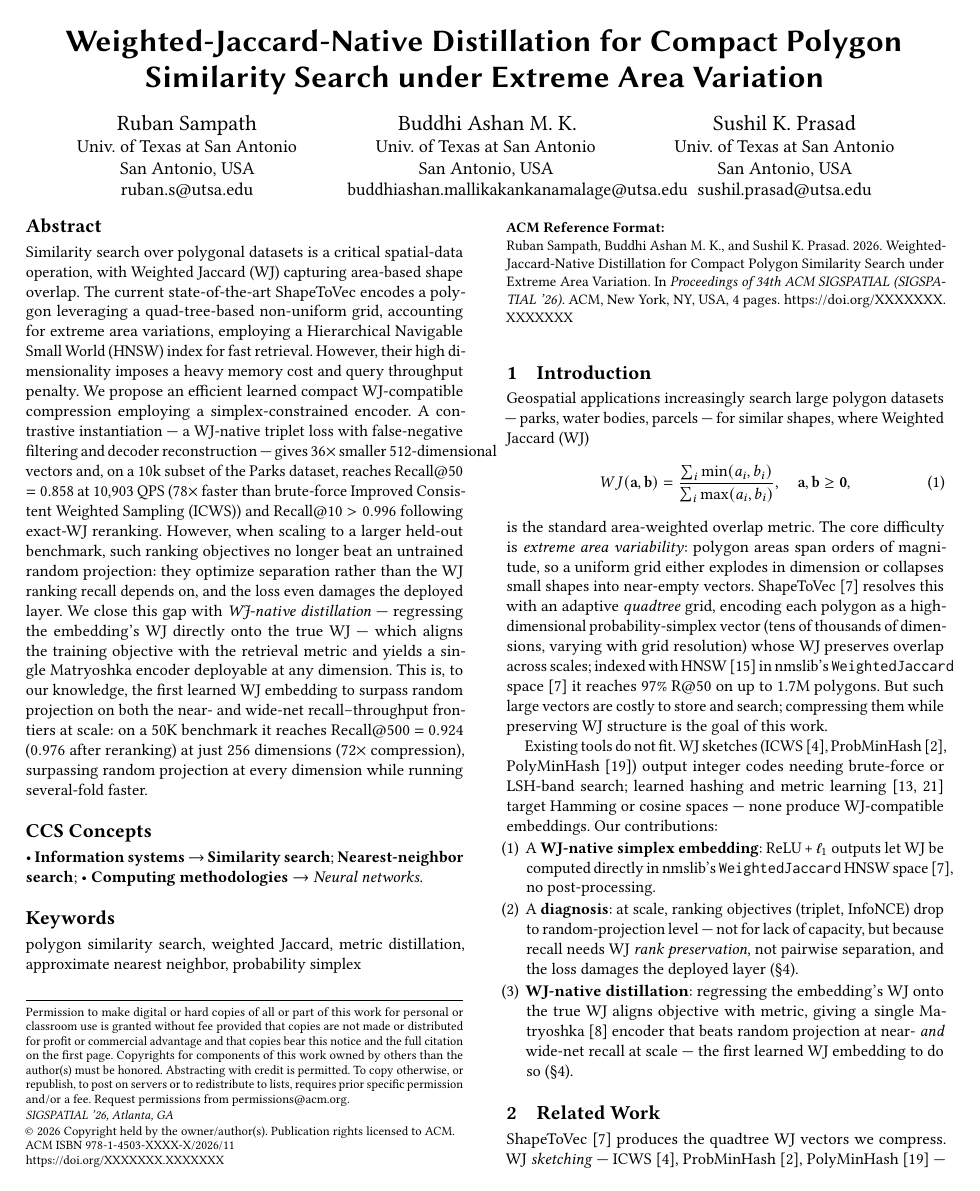
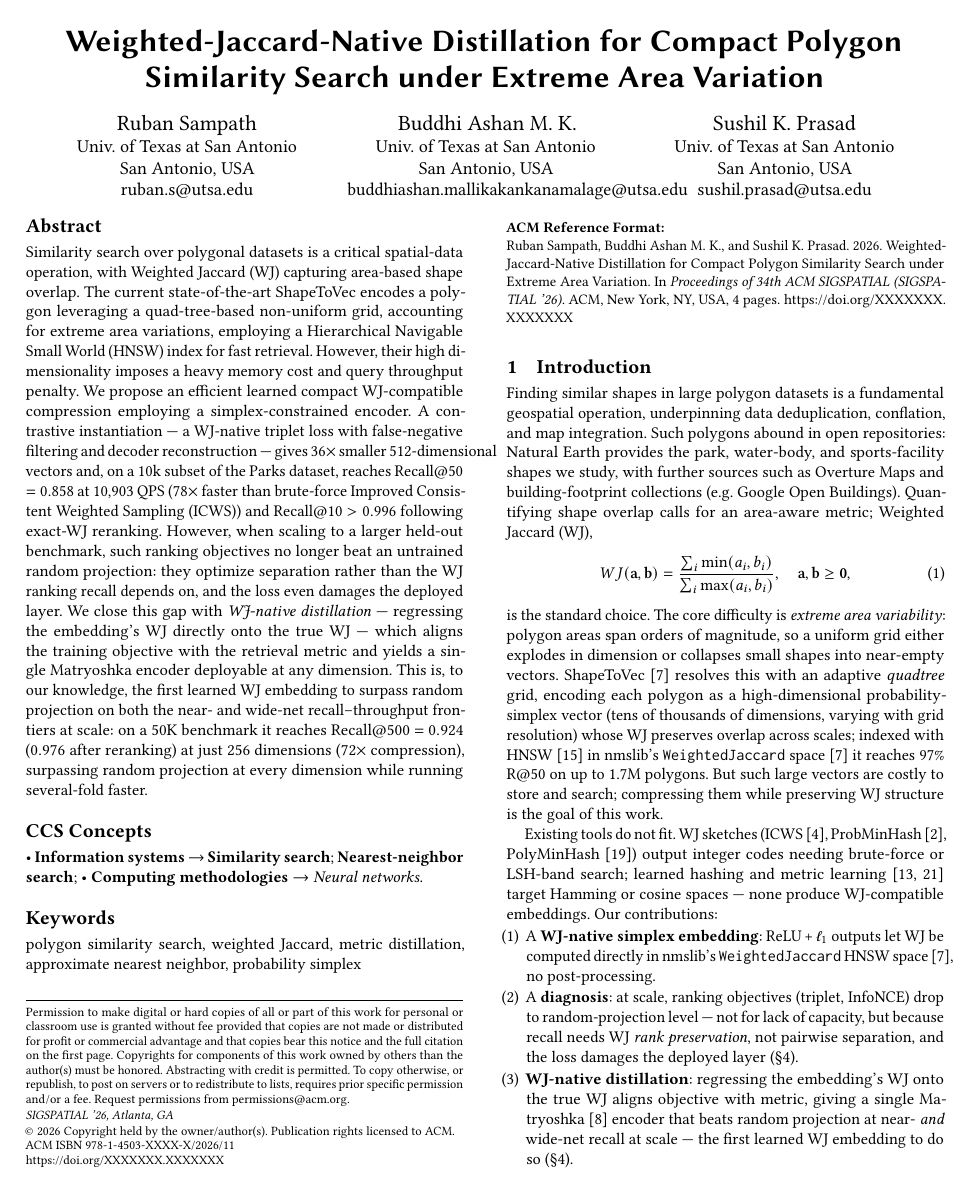
Before and after one commit to ruban-ai/polygon-ann-ml-embeddings, a LaTeX paper (paper/main_distill.tex): page 1 of 4. Compiled offline with pdfLaTeX.

Commit message:
auto: main_distill.tex

```diff
--- a/paper/main_distill.tex
+++ b/paper/main_distill.tex
@@ -93,14 +93,18 @@ approximate nearest neighbor, probability simplex}
 %% ---------------- 1. Introduction ----------------
 \section{Introduction}
 \label{sec:intro}
-Geospatial applications increasingly search large polygon datasets --- parks,
-water bodies, parcels --- for similar shapes, where Weighted Jaccard (WJ)
+Finding similar shapes in large polygon datasets is a fundamental geospatial
+operation, underpinning data deduplication, conflation, and map integration. Such
+polygons abound in open repositories: Natural Earth provides the park, water-body,
+and sports-facility shapes we study, with further sources such as Overture Maps and
+building-footprint collections (e.g.\ Google Open Buildings). Quantifying shape
+overlap calls for an area-aware metric; Weighted Jaccard (WJ),
 \begin{equation}
   WJ(\mathbf{a},\mathbf{b}) = \frac{\sum_i \min(a_i,b_i)}{\sum_i \max(a_i,b_i)},
   \quad \mathbf{a},\mathbf{b} \ge \mathbf{0},
   \label{eq:wj}
 \end{equation}
-is the standard area-weighted overlap metric. The core difficulty is
+is the standard choice. The core difficulty is
 \emph{extreme area variability}: polygon areas span orders of magnitude, so a
 uniform grid either explodes in dimension or collapses small shapes into
 near-empty vectors. ShapeToVec~\cite{shape2vec} resolves this with an adaptive
```
Also changed, not shown: paper/main_distill.tex (4 more changed lines).
